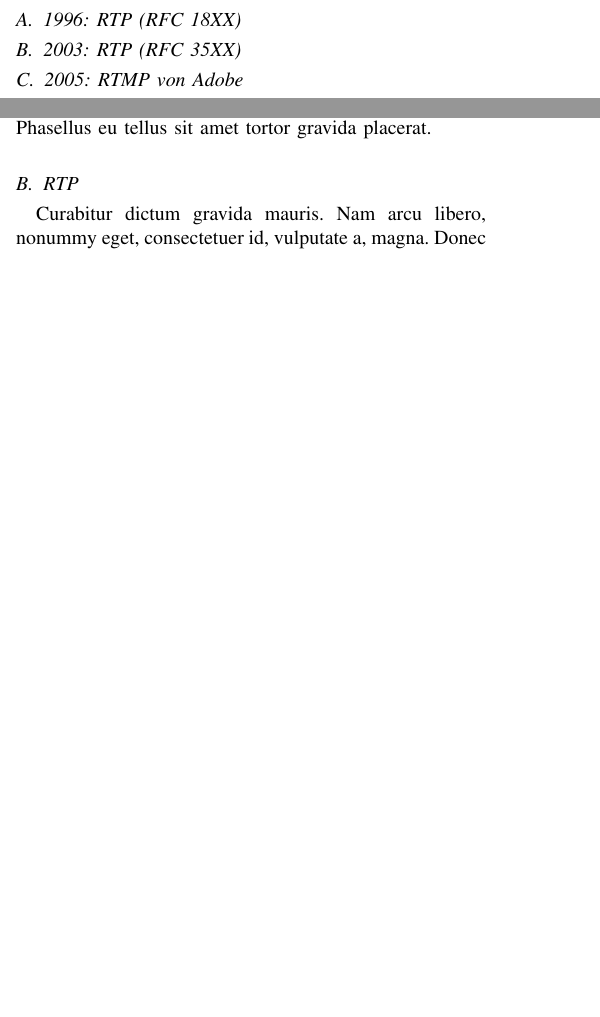
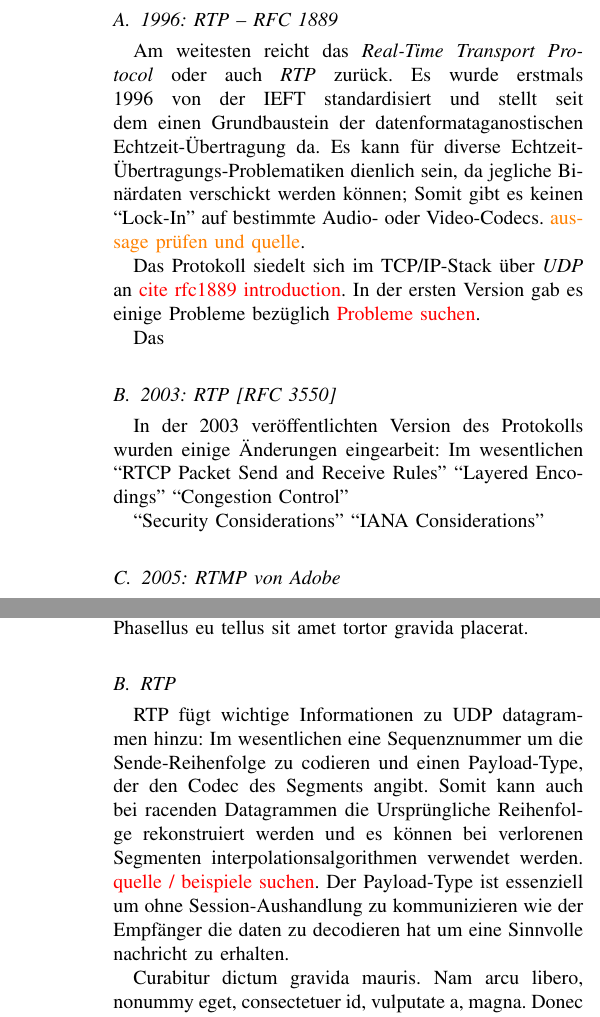
Before and after one commit to mara-schulke/thb, a LaTeX paper (computergrafik/research/echtzeit-video-streaming.tex): two parts of the columns of pages 1 and 2 of 4 before the commit and two parts of the columns of pages 2 and 3 of 4 after it, joined at a grey line, cut so that both start at the same text, the shorter picture padded with empty space. Compiled offline with pdfLaTeX.

Commit message:
Start history

```diff
--- a/computergrafik/research/echtzeit-video-streaming.tex
+++ b/computergrafik/research/echtzeit-video-streaming.tex
@@ -75,5 +81,3 @@ usw.}
 
 \section{Historie der Echzeit-Übertragung}
 
-\subsection{1996: RTP (RFC 18XX)}
-\subsection{2003: RTP (RFC 35XX)}
@@ -80,3 +90,29 @@ usw.}
+\subsection{1996: RTP – RFC 1889}
+
+Am weitesten reicht das \textit{Real-Time Transport Protocol} oder auch
+\textit{RTP} zurück. Es wurde erstmals 1996 von der IEFT standardisiert und
+stellt seit dem einen Grundbaustein der datenformataganostischen
+Echtzeit-Übertragung da. Es kann für diverse
+Echtzeit-Übertragungs-Problematiken dienlich sein, da jegliche Binärdaten
+verschickt werden können; Somit gibt es keinen ``Lock-In'' auf bestimmte Audio-
+oder Video-Codecs. \textcolor{orange}{aussage prüfen und quelle}.
+
+Das Protokoll siedelt sich im TCP/IP-Stack über \textit{UDP} an
+\textcolor{red}{cite rfc1889 introduction}.
+In der ersten Version gab es einige Probleme bezüglich \textcolor{red}{Probleme
+suchen}.
+
+Das
+%RFC 1889 – RTP: A Transport Protocol for Real-Time Applications [1996, veraltet]
+%RFC 3550 – RTP: A Transport Protocol for Real-Time Applications [2003, aktuell]
+\subsection{2003: RTP [RFC 3550]}
+
+In der 2003 veröffentlichten Version des Protokolls wurden einige Änderungen eingearbeit:
+Im wesentlichen ``RTCP Packet Send and Receive Rules'' ``Layered Encodings'' ``Congestion Control''
+
+``Security Considerations''
+``IANA Considerations''
+
 \subsection{2005: RTMP von Adobe}
 \subsection{20XX:\ SRTP (RFC XXXX)}
 \subsection{2010: WebRTC (RFC XXXX)}
@@ -112,6 +148,16 @@ Das ist eine referenzierte aussage\cite{WebRTC}
 \subsection{WebRTC}
 \lipsum[1-4][1-10]
 \subsection{RTP}
+
+RTP fügt wichtige Informationen zu UDP datagrammen hinzu: Im wesentlichen eine
+Sequenznummer um die Sende-Reihenfolge zu codieren und einen Payload-Type, der
+den Codec des Segments angibt. Somit kann auch bei racenden Datagrammen die
+Ursprüngliche Reihenfolge rekonstruiert werden und es können bei verlorenen
+Segmenten interpolationsalgorithmen verwendet werden. \textcolor{red}{quelle /
+beispiele suchen}. Der Payload-Type ist essenziell um ohne Session-Aushandlung
+zu kommunizieren wie der Empfänger die daten zu decodieren hat um eine
+Sinnvolle nachricht zu erhalten.
+
 \lipsum[1-3][3-30]
 \subsection{RTCP}
 \lipsum[1-4][1-10]
```
Also changed, not shown: computergrafik/research/echtzeit-video-streaming.tex (12 more changed lines).
